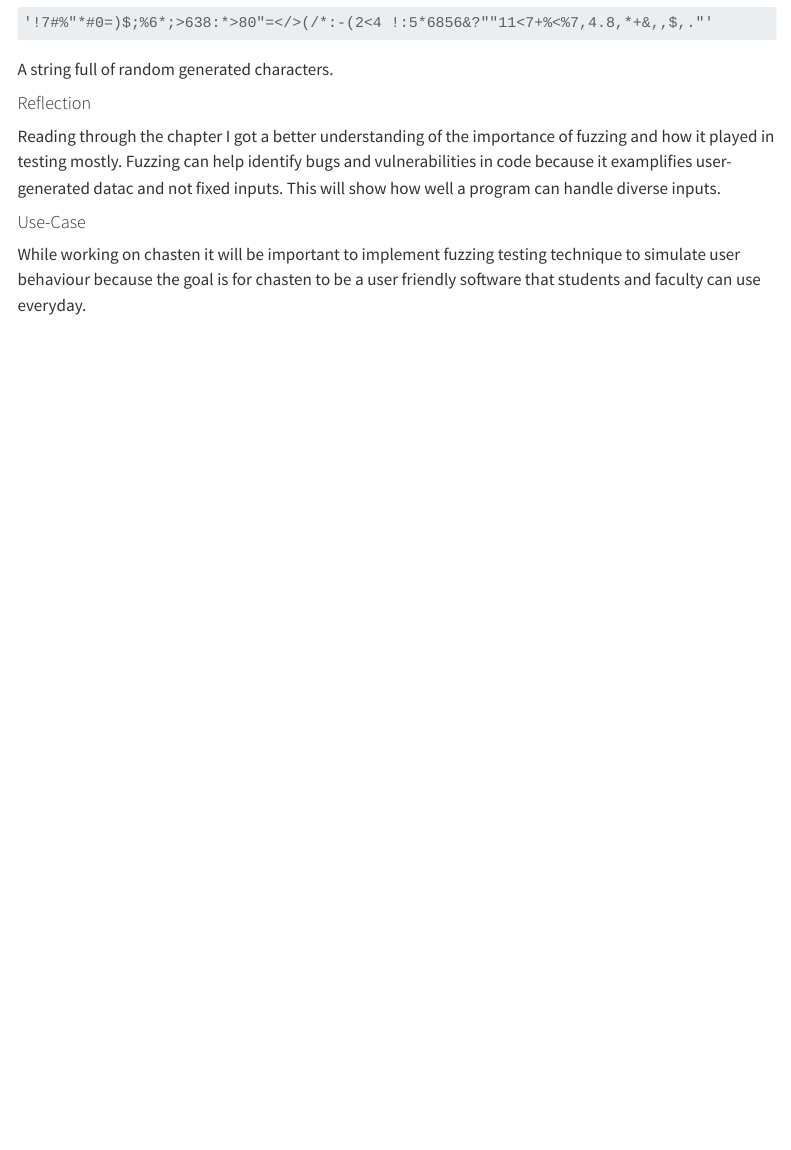
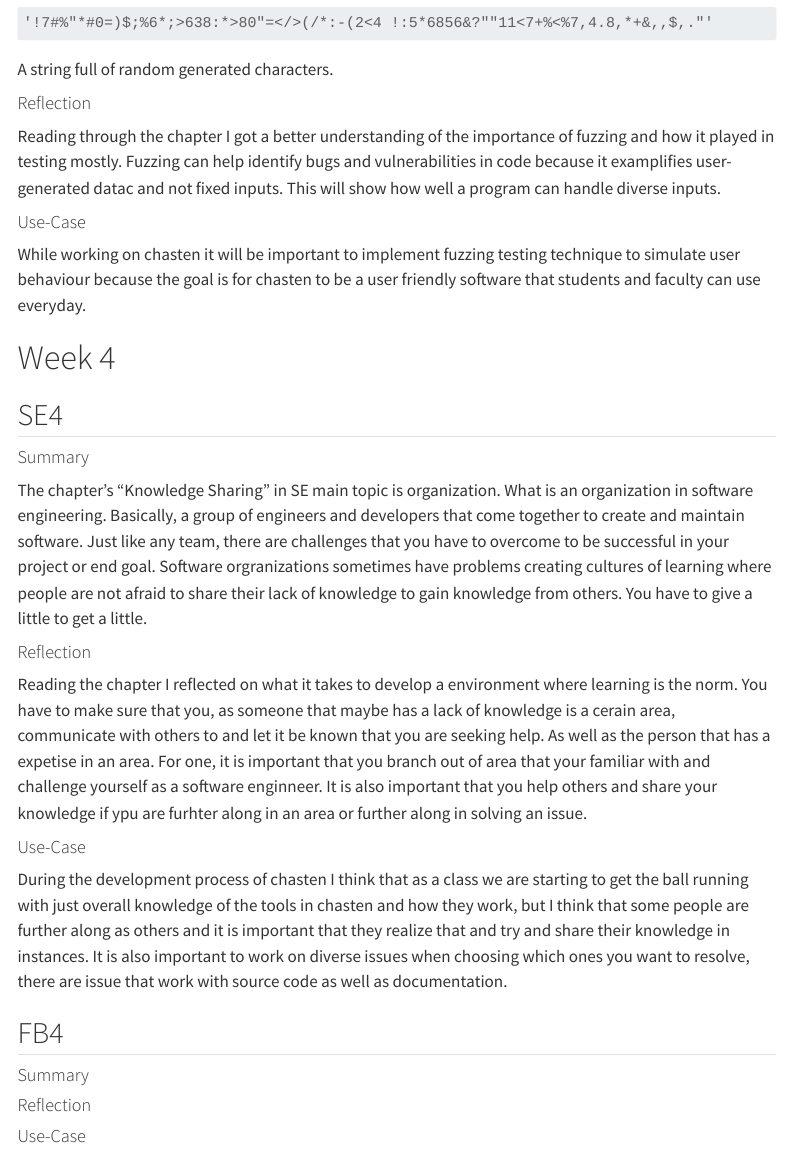
Before and after one commit to VitalJoseph/Precis, a Quarto document (index.qmd): the page in a window 1100 px wide, from 4410 px down. Rendered offline with R 4.5, knitr and Pandoc in place of Quarto, with nearby package versions; menus at the side of the page are left out; long lines of code are wrapped.

Commit message:
added se4

```diff
--- a/index.qmd
+++ b/index.qmd
@@ -148,3 +148,32 @@ Reading through the chapter I got a better understanding of the importance of fu
 #### Use-Case
 
 While working on chasten it will be important to implement fuzzing testing technique to simulate user behaviour because the goal is for  chasten to be a user friendly software that students and faculty can use everyday.
+
+
+# Week 4
+
+## SE4
+
+#### Summary
+
+The chapter's "Knowledge Sharing" in SE main topic is organization. What is an organization in software engineering. Basically, a group of engineers and developers that come together to create and maintain software. Just like any team, there are challenges that you have to overcome to be successful in your project or end goal. Software orgranizations sometimes have problems creating cultures of learning where people are not afraid to share their lack of knowledge to gain knowledge from others. You have to give a little to get a little.
+
+#### Reflection
+
+Reading the chapter I reflected on what it takes to develop a environment where learning is the norm. You have to make sure that you, as someone that maybe has a lack of knowledge is a cerain area, communicate with others to and let it be known that you are seeking help. As well as the person that has a expetise in an area. For one, it is important that you branch out of area that your familiar with and challenge yourself as a software enginneer.  It is also important that you help others and share your knowledge if ypu are furhter along in an area or further along in solving an issue.
+
+#### Use-Case
+
+During the development process of chasten I think that as a class we are starting to get the ball running with just overall knowledge of the tools in chasten and how they work, but I think that some people are further along as others and it is important that they realize that and try and share their knowledge in instances. It is also important to work on diverse issues when choosing which ones you want to resolve, there are issue that work with source code as well as documentation.
+
+## FB4
+
+#### Summary
+
+
+
+#### Reflection
+
+
+
+#### Use-Case
```
